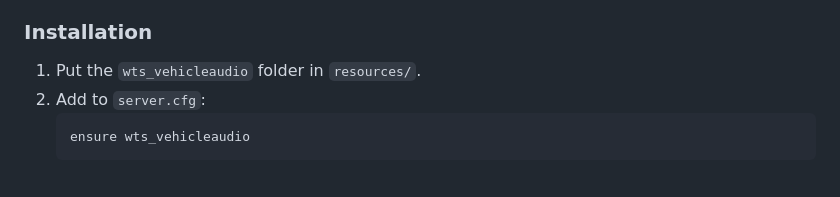
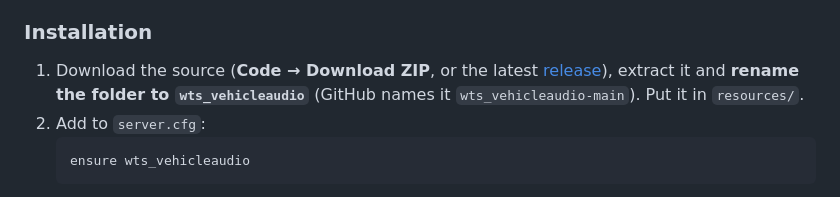
Before and after one commit to wts-scripts/wts_vehicleaudio, a Markdown page: README.md, the part around the change. Drawn GitHub-style.

Commit message:
README: download from source, rename folder
Co-Authored-By: Claude Fable 5.1 <noreply@anthropic.com>
Claude-Session: https://claude.ai/code/session_01TSkw45cAxGkwPVHkj8Gt9S

````diff
--- a/README.md
+++ b/README.md
@@ -41,7 +41,7 @@ Made by **WTS Scripts**
 
 ### Installation
 
-1. Put the `wts_vehicleaudio` folder in `resources/`.
+1. Download the source (**Code → Download ZIP**, or the latest [release](https://github.com/Wts-scripts/wts_vehicleaudio/releases)), extract it and **rename the folder to `wts_vehicleaudio`** (GitHub names it `wts_vehicleaudio-main`). Put it in `resources/`.
 2. Add to `server.cfg`:
    ```cfg
    ensure wts_vehicleaudio
````
